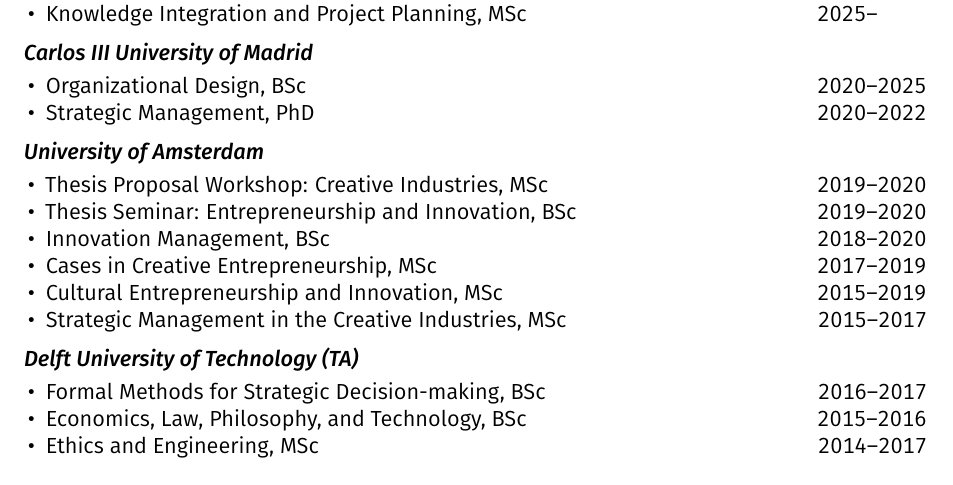
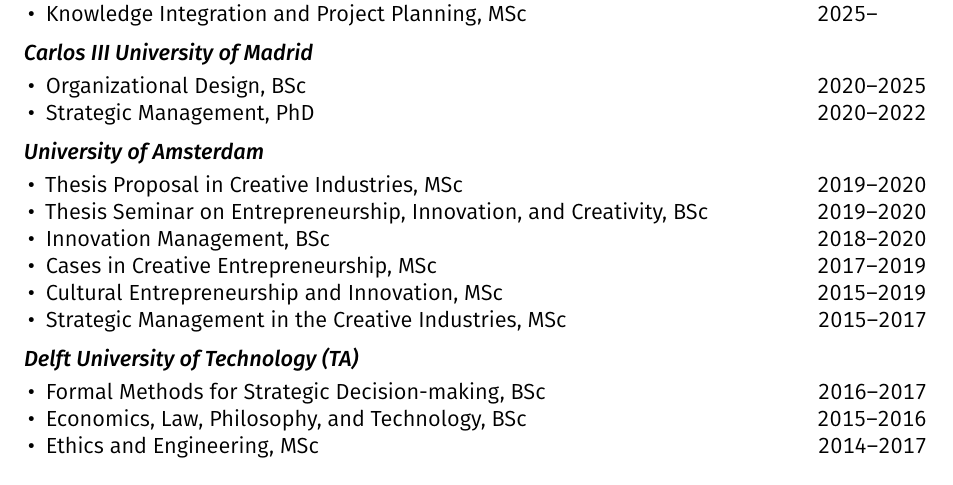
Before and after one commit to piazzai/piazzai.github.io, a LaTeX CV (cv.tex): part of page 2 of 4, cut so that both start at the same text. Compiled offline with pdfLaTeX.

Commit message:
Fix course titles

```diff
--- a/cv.tex
+++ b/cv.tex
@@ -134,8 +134,8 @@
 \cvsubsection{University of Amsterdam}
 
 \begin{cvlines}
-    \cvline{Thesis Proposal Workshop: Creative Industries}{MSc}{2019--2020}
-    \cvline{Thesis Seminar: Entrepreneurship and Innovation}{BSc}{2019--2020}
+    \cvline{Thesis Proposal in Creative Industries}{MSc}{2019--2020}
+    \cvline{Thesis Seminar on Entrepreneurship, Innovation, and Creativity}{BSc}{2019--2020}
     \cvline{Innovation Management}{BSc}{2018--2020}
     \cvline{Cases in Creative Entrepreneurship}{MSc}{2017--2019}
     \cvline{Cultural Entrepreneurship and Innovation}{MSc}{2015--2019}
```
